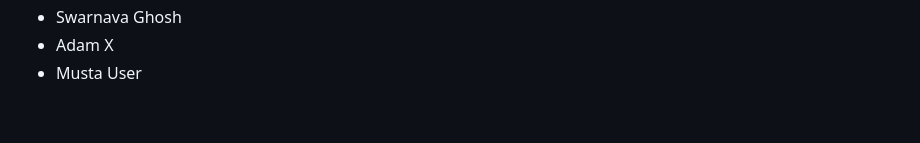
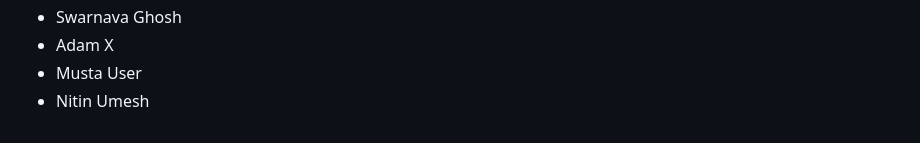
Before and after one commit to seankross/the-unix-workbench, a Markdown page: guestbook.md, the part around the change. Drawn GitHub-style.

Commit message:
added my name to guestbook.md

```diff
--- a/guestbook.md
+++ b/guestbook.md
@@ -874,3 +874,4 @@
 - Swarnava Ghosh
 - Adam X
 - Musta User
+- Nitin Umesh
```
